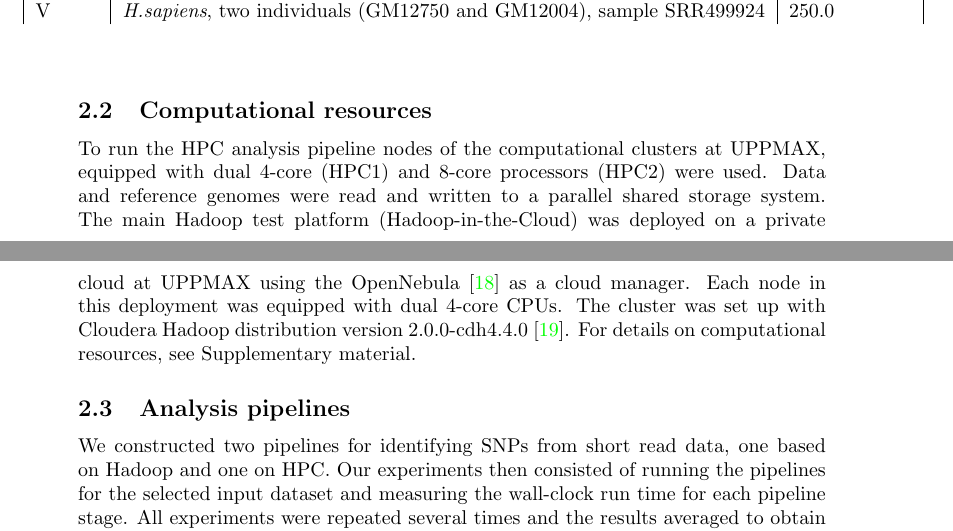
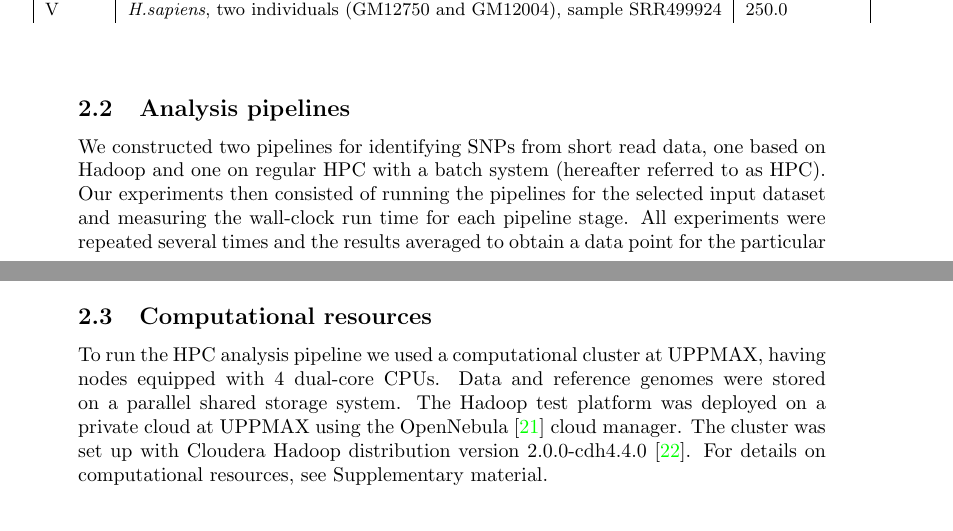
Before and after one commit to raalesir/ms, a LaTeX document (text1.tex): two parts of pages 3 and 4 of 16, joined at a grey line, cut so that both start at the same text. Compiled offline with pdfLaTeX.

Commit message:
Updated text in Methods section

```diff
--- a/text1.tex
+++ b/text1.tex
@@ -87,13 +88,8 @@ dataset &	organism &	size in Gbases\\
 \end{table}%
 
 
-
-\subsection{Computational resources}
-To run the HPC analysis pipeline nodes of  the computational clusters at UPPMAX, equipped with dual 4-core~(HPC1) and 8-core processors~(HPC2) were used. Data and reference genomes were read and written to a parallel shared storage system. The main Hadoop test platform (Hadoop-in-the-Cloud) was deployed on a private cloud at UPPMAX using the OpenNebula~\cite{opennebula} as a cloud manager. Each node in this deployment was equipped with dual 4-core CPUs. The cluster was set up with Cloudera Hadoop distribution version~2.0.0-cdh4.4.0~\cite{cloudera}. For details on computational resources, see Supplementary material.
-
-
 \subsection{Analysis pipelines}
-We constructed two pipelines for identifying SNPs from short read data, one based on Hadoop and one on HPC. Our experiments then consisted of running the pipelines for the selected input dataset and measuring the wall-clock run time for each pipeline stage. All experiments were repeated several times and the results averaged to obtain a data point for the particular combination of data size and computational platform. Acknowledging that there are different approaches and software for conducting bioinformatic analysis for HPC (i.e. GATK~\cite{gatk}), we decided to create the  analysis pipeline as simple as possible to be able to pass the same stages on Hadoop and HPC:
+We constructed two pipelines for identifying SNPs from short read data, one based on Hadoop and one on regular HPC with a batch system (hereafter referred to as HPC). Our experiments then consisted of running the pipelines for the selected input dataset and measuring the wall-clock run time for each pipeline stage. All experiments were repeated several times and the results averaged to obtain a data point for the particular combination of data size and computational platform. Acknowledging that there are different approaches and software for conducting bioinformatic analysis for HPC (i.e. GATK~\cite{gatk}), we decided to create the  analysis pipeline as simple as possible to be able to pass the same stages on Hadoop and HPC:
 
 
 \begin{enumerate}
@@ -110 +106,2 @@ In the HPC pipeline, reads were aligned with Bowtie, followed by sorting the map
 
+The equivalent Hadoop-based pipeline was implemented with Crossbow. The input data and the indexed genome reference were copied to Hadoop's storage system~(HDFS) before starting the experiments. Crossbow implements a short pipeline that pre-processes the input data, transforming it into a format suitable for the alignment stage, and then continues to use Bowtie for alignment and SoapSNP to call SNPs.  Unfortunately Crossbow's preprocessor is not written in MR manner, and thus cannot be run in a massively parallel way. Due to this limitation, this basic step threatened to be the most time-consuming procedure in our test pipeline and bias our experiments. To overcome this bottleneck we substituted Crossbow's preprocessor with our own MR implementation, though sacrificing some generality\footnote{we assume that the FASTQ data are BZIP archived, and delivered to the storage accessible by Hadoop.}. To illustrate the benefits of this modification: For our 30-Gbase test dataset (approximately 45 GB of uncompressed FASTQ data) the preprocessing time shrunk from 3.3 hours to just under 2 minutes when run on 112 cores Hadoop cluster. The scripts for the preprocessing stage are publicly available~\cite{code_repo}.
@@ -112,4 +108,7 @@ The equivalent Hadoop-based pipeline was implemented with the Crossbow.  The inp
 
+
+\subsection{Computational resources}
+To run the HPC analysis pipeline we used a computational cluster at UPPMAX, having nodes equipped with 4 dual-core CPUs. Data and reference genomes were stored on a parallel shared storage system. The Hadoop test platform was deployed on a private cloud at UPPMAX using the OpenNebula~\cite{opennebula} cloud manager. The cluster was set up with Cloudera Hadoop distribution version~2.0.0-cdh4.4.0~\cite{cloudera}. For details on computational resources, see Supplementary material.
 
 
 
```
Also changed, not shown: text1.tex (10 more changed lines).
